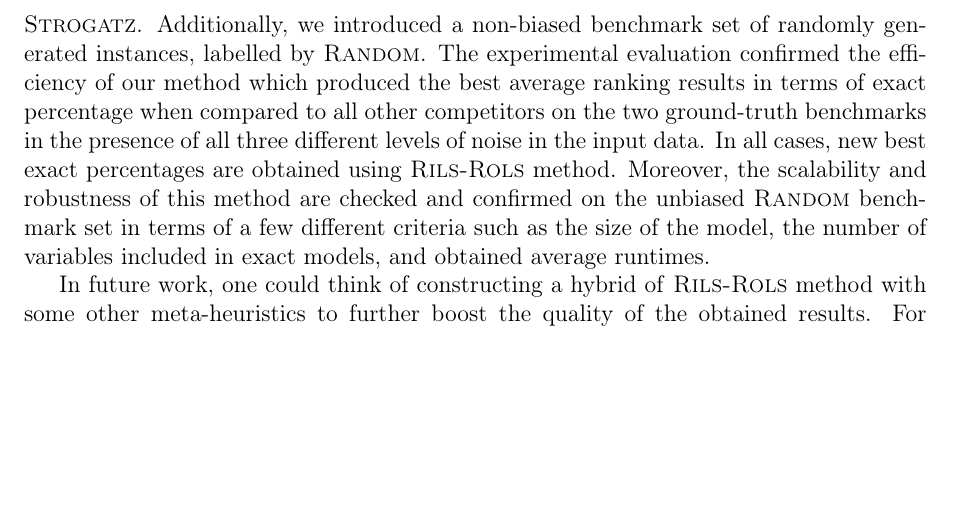
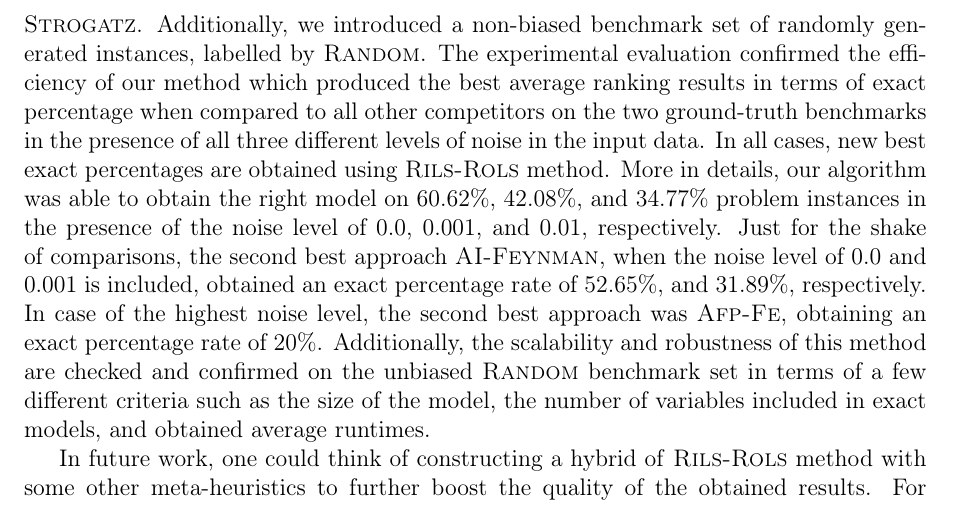
Before and after one commit to kartelj/rils-rols, a LaTeX paper (paper_resources/doc/paper.tex): part of page 27 of 33, cut so that both start at the same text, the shorter picture padded with empty space. Compiled offline with pdfLaTeX.

Commit message:
Update: conclusion

```diff
--- a/paper_resources/doc/paper.tex
+++ b/paper_resources/doc/paper.tex
@@ -1096,8 +1096,8 @@
 In this paper, we dealt with solving the well--known Symbolic regression (SR)  problem. SR problem is a generalization of more interdisciplinary known problems of linear and logistic regression.
 We proposed a meta-heuristic approach, called \textsc{Rils}-\textsc{Rols}. Our approach is built upon the Iterated local search (ILS) scheme. The first crucial concept within this scheme is utilizing the ordinary least square method to efficiently determine internal coefficients that are the best fitting to the candidate solution. Thus, the search process is primarily focused on considering already promising solutions in the continuous part of the search space rather than applying enhanced heuristics to search for those coefficients. Another key aspect is the utilization of a carefully constructed fitness function in the search, which appeared as a combination of three important scores: RMSE, $R^2$  scores and the size of the model (solution).  Last but not least, a carefully constructed local search is applied systematically exploring solutions obtained as 1--perturbations of the considered solution.  1--perturbations of a solution are based on applying the six per-node change operations on the solution's tree representation.
 
-\textsc{Rils-Rols} method is compared to the 14 other competitor algorithms from the literature on the two ground truth benchmark sets from literature, namely \textsc{Feynman} and \textsc{Strogatz}.  Additionally, we introduced a non-biased benchmark set of randomly generated instances, labelled by \textsc{Random}.  The experimental evaluation confirmed the efficiency of our method which produced the best average ranking results in terms of exact percentage when compared to all other competitors on the two ground-truth benchmarks in the presence of all three different levels of noise in the input data. In all cases, new best exact percentages are obtained using \textsc{Rils-Rols} method.
-Moreover, the scalability and robustness of this method are checked and confirmed on the unbiased \textsc{Random} benchmark set in terms of a few different criteria such as the size of the model, the number of variables included in exact models, and obtained average runtimes.
+\textsc{Rils-Rols} method is compared to the 14 other competitor algorithms from the literature on the two ground truth benchmark sets from literature, namely \textsc{Feynman} and \textsc{Strogatz}.  Additionally, we introduced a non-biased benchmark set of randomly generated instances, labelled by \textsc{Random}.  The experimental evaluation confirmed the efficiency of our method which produced the best average ranking results in terms of exact percentage when compared to all other competitors on the two ground-truth benchmarks in the presence of all three different levels of noise in the input data. In all cases, new best exact percentages are obtained using \textsc{Rils-Rols} method.   More in details,
+our algorithm was able to obtain the right model on 60.62\%, 42.08\%, and 34.77\% problem instances in the presence of the noise level of 0.0, 0.001, and 0.01, respectively. Just for the shake of comparisons, the second best approach \textsc{AI-Feynman}, when the noise level of 0.0 and 0.001 is included, obtained an exact percentage rate of 52.65\%, and 31.89\%, respectively. In case of the highest noise level, the second best approach was \textsc{Afp-Fe}, obtaining an exact percentage rate of 20\%. Additionally, the scalability and robustness of this method are checked and confirmed on the unbiased \textsc{Random} benchmark set in terms of a few different criteria such as the size of the model, the number of variables included in exact models, and obtained average runtimes.
 
 In future work, one could think of constructing a hybrid of \textsc{Rils-Rols} method with some other meta-heuristics to further boost the quality of the obtained results. For example, replacing ILS scheme of \textsc{Rils-Rils} with a more general Variable neighbourhood search (VNS) scheme is a reasonable option to give it a try. VNS   utilizes a more stronger and systematic system of solutions diversification and thus escaping from local optima could be much easier.  Additionally, as proof of the efficiency and benefits of our algorithm, this tool could be applied to solving problems from various problem domains out of the area of computer science, for example from physics or chemistry, to help for setting up hypotheses or to obtain valuable insights on experimental evaluations.
 
```
Also changed, not shown: 1 other file.
